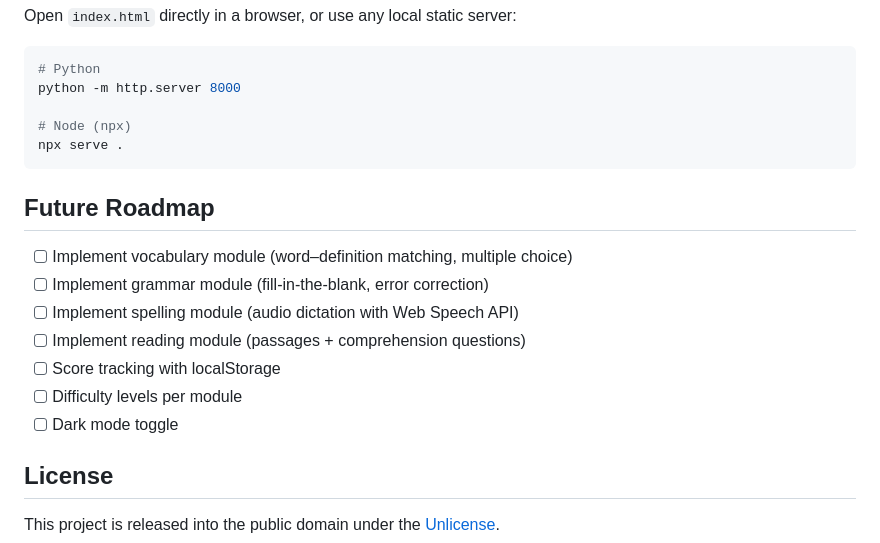
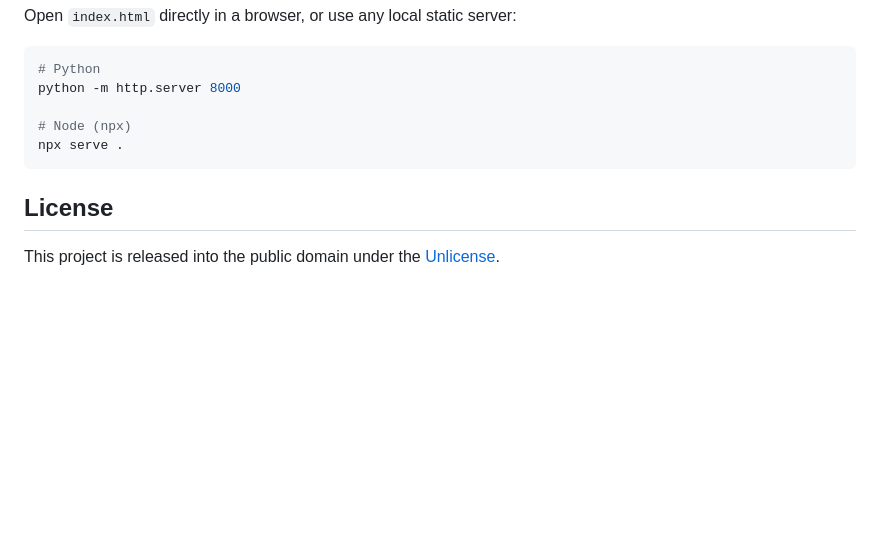
Before and after one commit to oto-macenauer/practice-english, a Markdown page: README.md, the part around one of its changes. Rendered like a GitHub page; blank space fills up the shorter version.

````diff
--- a/README.md
+++ b/README.md
@@ -76,16 +95,6 @@ python -m http.server 8000
 npx serve .
 ```
 
-## Future Roadmap
-
-- [ ] Implement vocabulary module (word–definition matching, multiple choice)
-- [ ] Implement grammar module (fill-in-the-blank, error correction)
-- [ ] Implement spelling module (audio dictation with Web Speech API)
-- [ ] Implement reading module (passages + comprehension questions)
-- [ ] Score tracking with localStorage
-- [ ] Difficulty levels per module
-- [ ] Dark mode toggle
-
 ## License
 
 This project is released into the public domain under the [Unlicense](LICENSE).
````
Also changed, not shown: other parts of README.md (+37 -18 lines).
